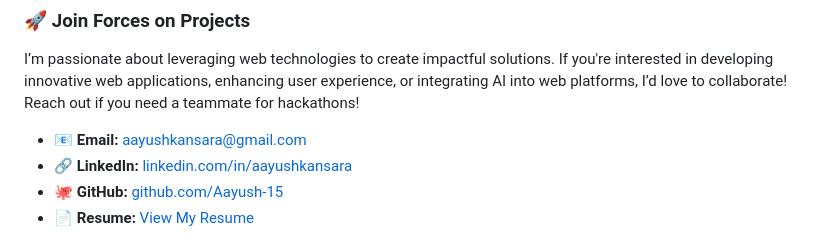
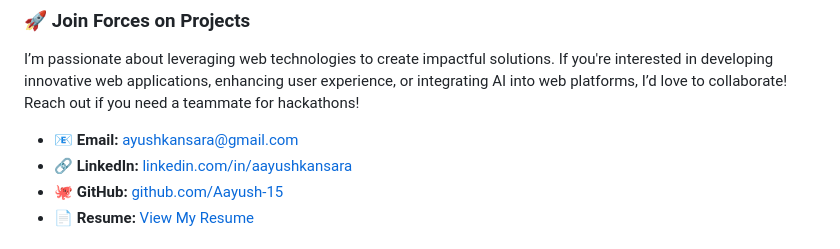
Before and after one commit to Aayush-15/Aayush-15, a Markdown page: README.md, the part around the change. Rendered like a GitHub page.

```diff
--- a/README.md
+++ b/README.md
@@ -9,7 +9,7 @@ I am a Software Engineer with several years of experience, currently pursuing a
 
 ### 🚀 Join Forces on Projects
 I’m passionate about leveraging web technologies to create impactful solutions. If you're interested in developing innovative web applications, enhancing user experience, or integrating AI into web platforms, I’d love to collaborate! Reach out if you need a teammate for hackathons!
-- 📧 **Email:** [aayushkansara@gmail.com](mailto:aayushkansara@gmail.com)
+- 📧 **Email:** [ayushkansara@gmail.com](mailto:ayushkansara@gmail.com)
 - 🔗 **LinkedIn:** [linkedin.com/in/aayushkansara](https://www.linkedin.com/in/aayushkansara)
 - 🐙 **GitHub:** [github.com/Aayush-15](https://github.com/Aayush-15)
 - 📄 **Resume:** [View My Resume](https://drive.google.com/file/d/1OwU9gX0JCi32kMKPXMYw-AWxNdz9pnOA/view?usp=drive_link)
```
